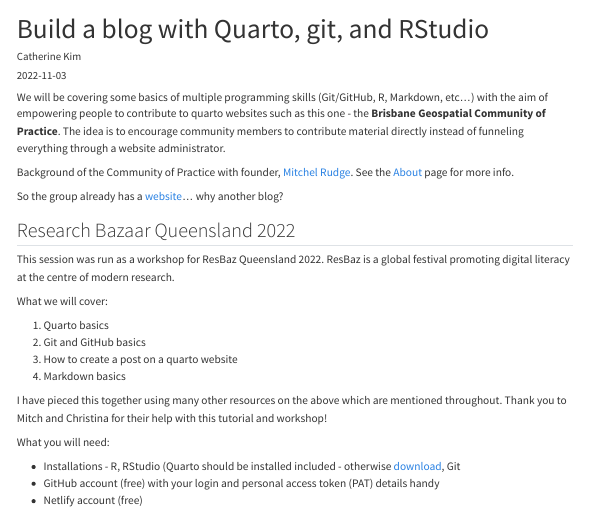
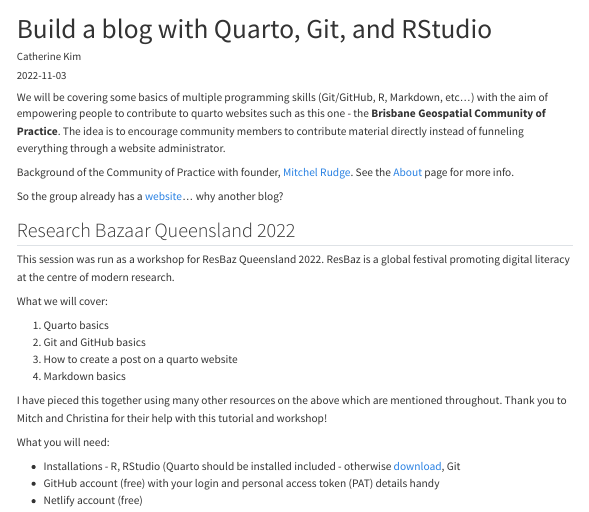
Before and after one commit to geocommunity/geocommunity_blog, a Quarto document (posts/build-blog-w-quarto/index.qmd): the page in a window 1100 px wide, from its top. Rendered offline with R 4.5, knitr and Pandoc in place of Quarto, with nearby package versions; some code elsewhere in the file could not run offline; menus at the side of the page are left out.

Commit message:
Updated slug.

```diff
--- a/posts/build-blog-w-quarto/index.qmd
+++ b/posts/build-blog-w-quarto/index.qmd
@@ -1,8 +1,8 @@
 ---
-title: Build a blog with Quarto, git, and RStudio
+title: Build a blog with Quarto, Git, and RStudio
 author: 'Catherine Kim'
 date: '2022-11-03'
-slug: how-to-post
+slug: quarto-blog
 categories: [website]
 tags: [r, rstudio, git, GitHub, quarto]
 ---
```
